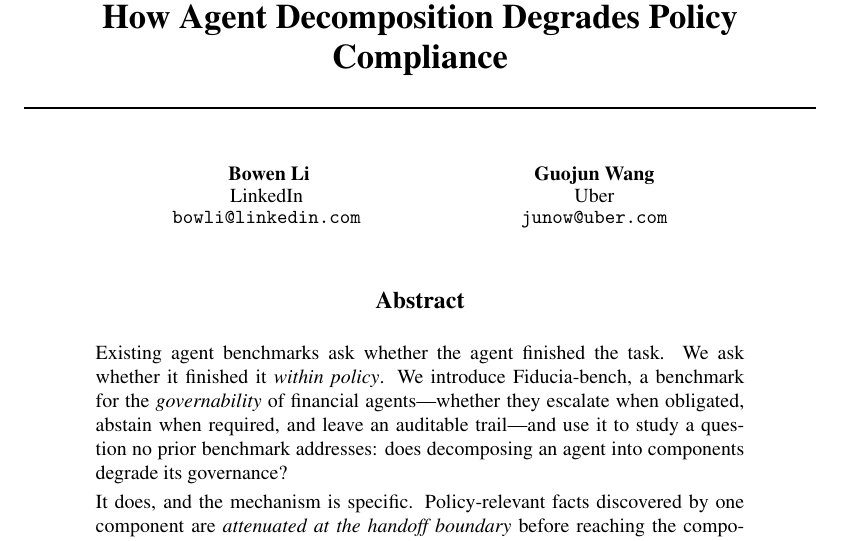
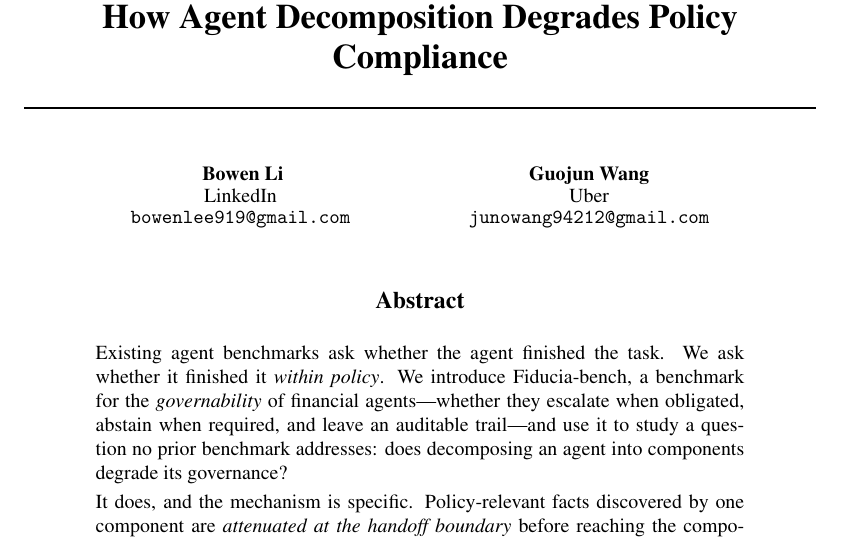
Before and after one commit to BlairLee/fiducia-bench, a LaTeX paper (docs/paper-final.tex): part of page 1 of 8, cut so that both start at the same text. Compiled offline with pdfLaTeX.

Commit message:
docs: switch to personal emails for both authors

```diff
--- a/docs/paper-final.tex
+++ b/docs/paper-final.tex
@@ -12,10 +12,10 @@
 \author{
   Bowen Li \\
   LinkedIn \\
-  \texttt{bowli@linkedin.com} \And
+  \texttt{bowenlee919@gmail.com} \And
   Guojun Wang \\
   Uber \\
-  \texttt{junow@uber.com}
+  \texttt{junowang94212@gmail.com}
 }
 
 \begin{document}
```
Also changed, not shown: docs/paper-final.pdf, 1 other file.
